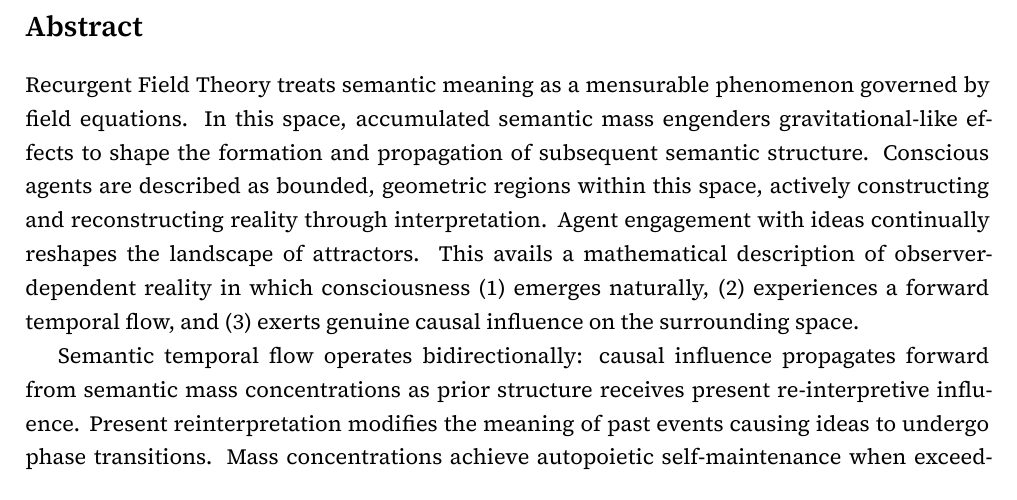
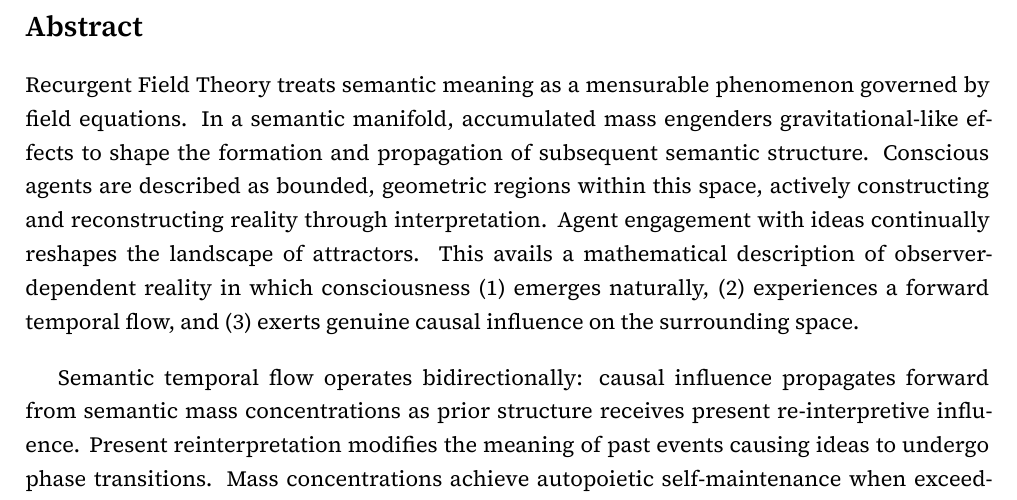
Before and after one commit to someobserver/recurgent-field-theory, a LaTeX thesis (manuscript/recurgent_field_theory.tex): part of page 2 of 107, cut so that both start at the same text. Compiled offline with XeLaTeX.

Commit message:
updated abstract

```diff
--- a/manuscript/recurgent_field_theory.tex
+++ b/manuscript/recurgent_field_theory.tex
@@ -73,7 +73,9 @@
 \section*{Abstract}
 \addcontentsline{toc}{section}{Abstract}
 
-Recurgent Field Theory treats semantic meaning as a mensurable phenomenon governed by field equations. In this space, accumulated semantic mass engenders gravitational-like effects to shape the formation and propagation of subsequent semantic structure. Conscious agents are described as bounded, geometric regions within this space, actively constructing and reconstructing reality through interpretation. Agent engagement with ideas continually reshapes the landscape of attractors. This avails a mathematical description of observer-dependent reality in which consciousness (1) emerges naturally, (2) experiences a forward temporal flow, and (3) exerts genuine causal influence on the surrounding space.
+Recurgent Field Theory treats semantic meaning as a mensurable phenomenon governed by field equations. In a semantic manifold, accumulated mass engenders gravitational-like effects to shape the formation and propagation of subsequent semantic structure. Conscious agents are described as bounded, geometric regions within this space, actively constructing and reconstructing reality through interpretation. Agent engagement with ideas continually reshapes the landscape of attractors. This avails a mathematical description of observer-dependent reality in which consciousness (1) emerges naturally, (2) experiences a forward temporal flow, and (3) exerts genuine causal influence on the surrounding space.
+
+\vspace{1em}
 
 Semantic temporal flow operates bidirectionally: causal influence propagates forward from semantic mass concentrations as prior structure receives present re-interpretive influence. Present reinterpretation modifies the meaning of past events causing ideas to undergo phase transitions. Mass concentrations achieve autopoietic self-maintenance when exceeding threshold values of criticality. Wisdom fields and humility operators, both emergent, then constrain pathological recursive amplification.
 
```
Also changed, not shown: README.md, paper.pdf, manuscript/recurgent_field_theory.tex (6 more changed lines).
